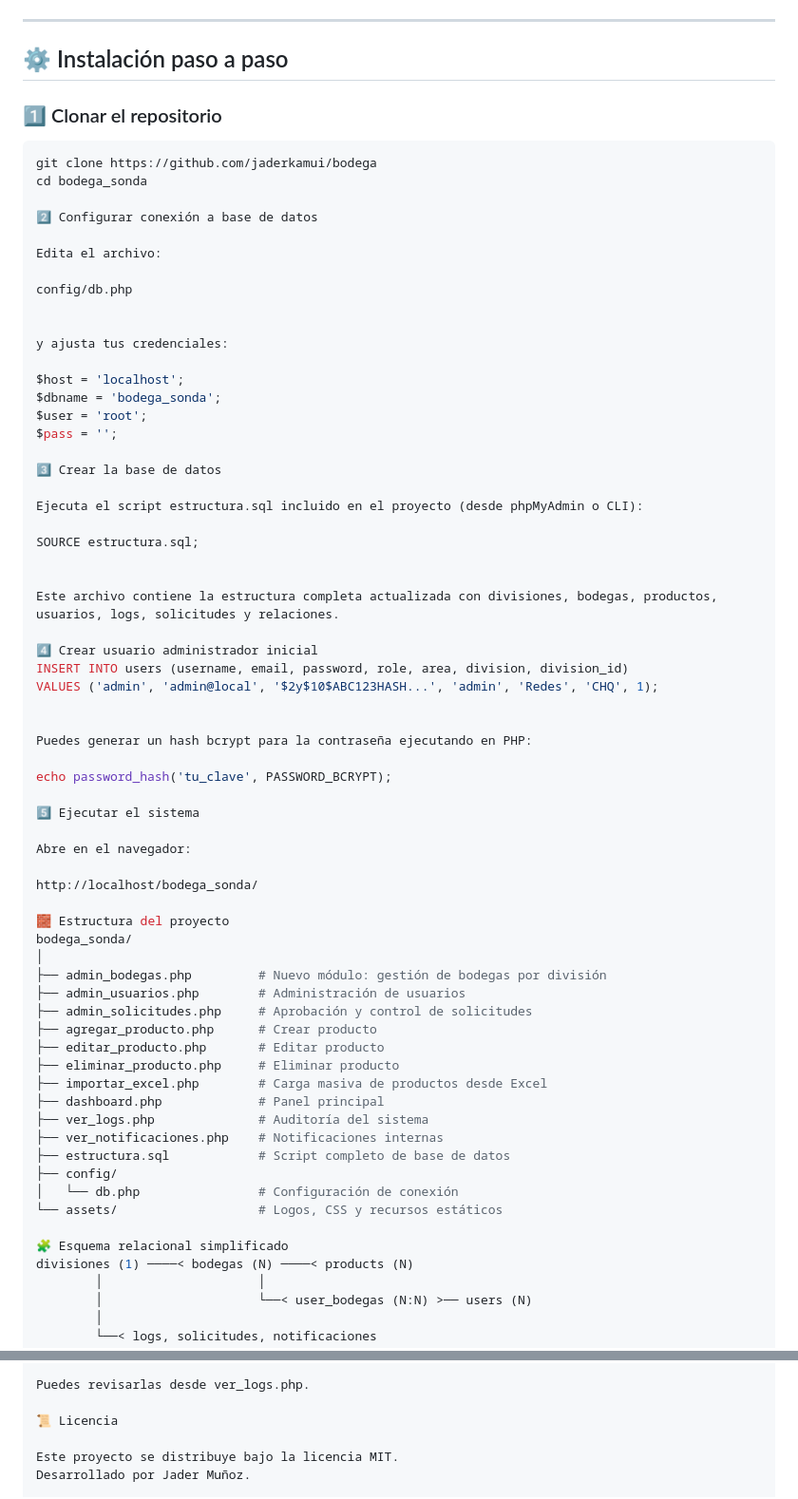
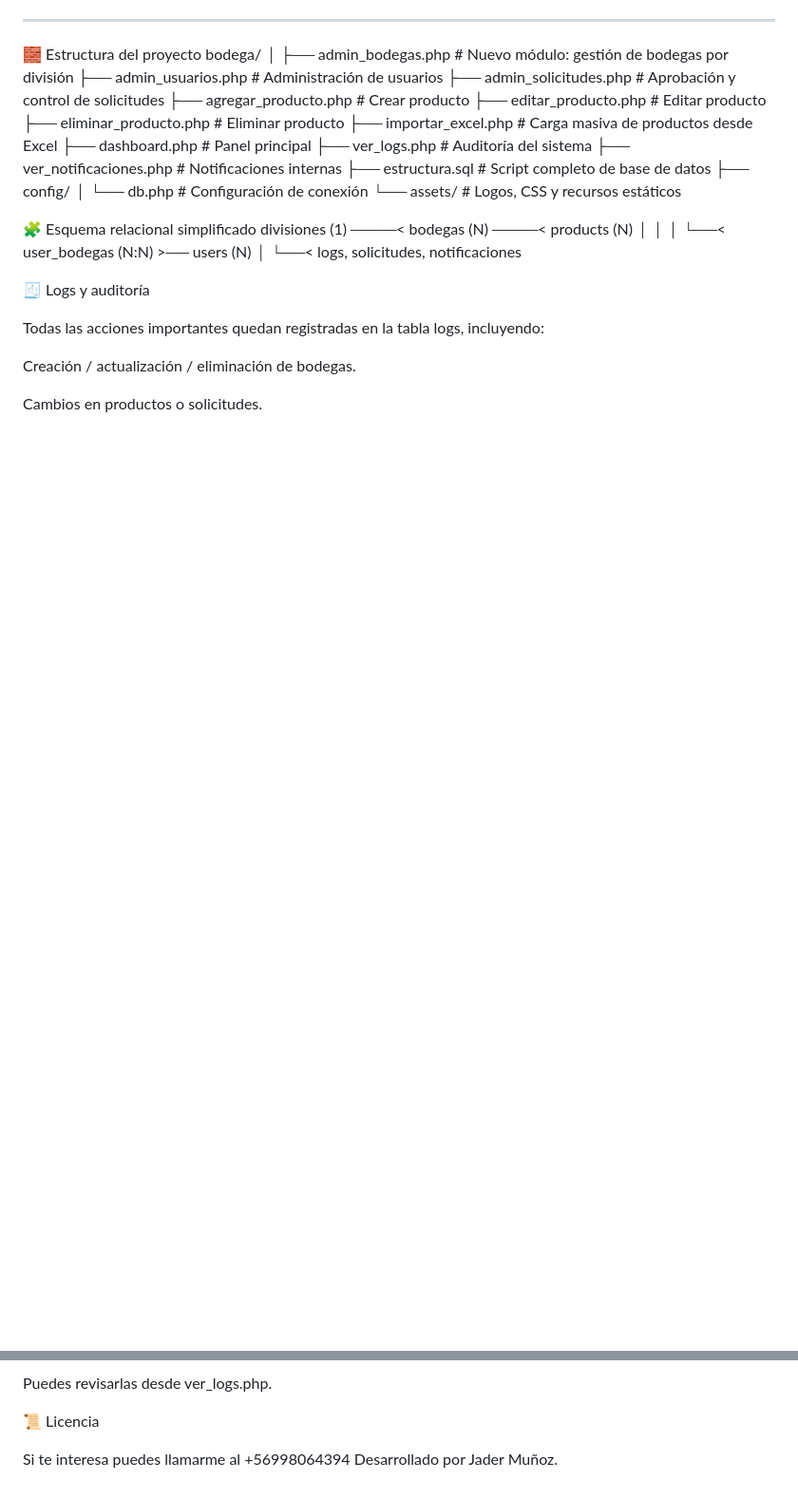
Before and after one commit to jaderkamui/bodega, a Markdown page: README.md, 2 parts joined by grey strips. Shown at 95% size. GitHub-like rendering; blank space fills up the shorter version.

Commit message:
Revise README for Sistema de Bodega
Updated README to reflect changes in the warehouse system, including removal of specific images and installation steps.

````diff
--- a/README.md
+++ b/README.md
@@ -63,52 +43,7 @@ Estas se administran desde el nuevo módulo **`admin_bodegas.php`**, enlazado al
 ---
 
-## ⚙️ Instalación paso a paso
-
-### 1️⃣ Clonar el repositorio
-```bash
-git clone https://github.com/jaderkamui/bodega
-cd bodega_sonda
-
-2️⃣ Configurar conexión a base de datos
-
-Edita el archivo:
-
-config/db.php
-
-
-y ajusta tus credenciales:
-
-$host = 'localhost';
-$dbname = 'bodega_sonda';
-$user = 'root';
-$pass = '';
-
-3️⃣ Crear la base de datos
-
-Ejecuta el script estructura.sql incluido en el proyecto (desde phpMyAdmin o CLI):
-
-SOURCE estructura.sql;
-
-
-Este archivo contiene la estructura completa actualizada con divisiones, bodegas, productos, usuarios, logs, solicitudes y relaciones.
-
-4️⃣ Crear usuario administrador inicial
-INSERT INTO users (username, email, password, role, area, division, division_id)
-VALUES ('admin', 'admin@local', '$2y$10$ABC123HASH...', 'admin', 'Redes', 'CHQ', 1);
-
-
-Puedes generar un hash bcrypt para la contraseña ejecutando en PHP:
-
-echo password_hash('tu_clave', PASSWORD_BCRYPT);
-
-5️⃣ Ejecutar el sistema
-
-Abre en el navegador:
-
-http://localhost/bodega_sonda/
-
 🧱 Estructura del proyecto
-bodega_sonda/
+bodega/
 │
 ├── admin_bodegas.php         # Nuevo módulo: gestión de bodegas por división
 ├── admin_usuarios.php        # Administración de usuarios
@@ -146,5 +81,5 @@ Puedes revisarlas desde ver_logs.php.
 
 📜 Licencia
 
-Este proyecto se distribuye bajo la licencia MIT.
+Si te interesa puedes llamarme al +56998064394
 Desarrollado por Jader Muñoz.
````
Also changed, not shown: other parts of README.md (+2 -22 lines).
